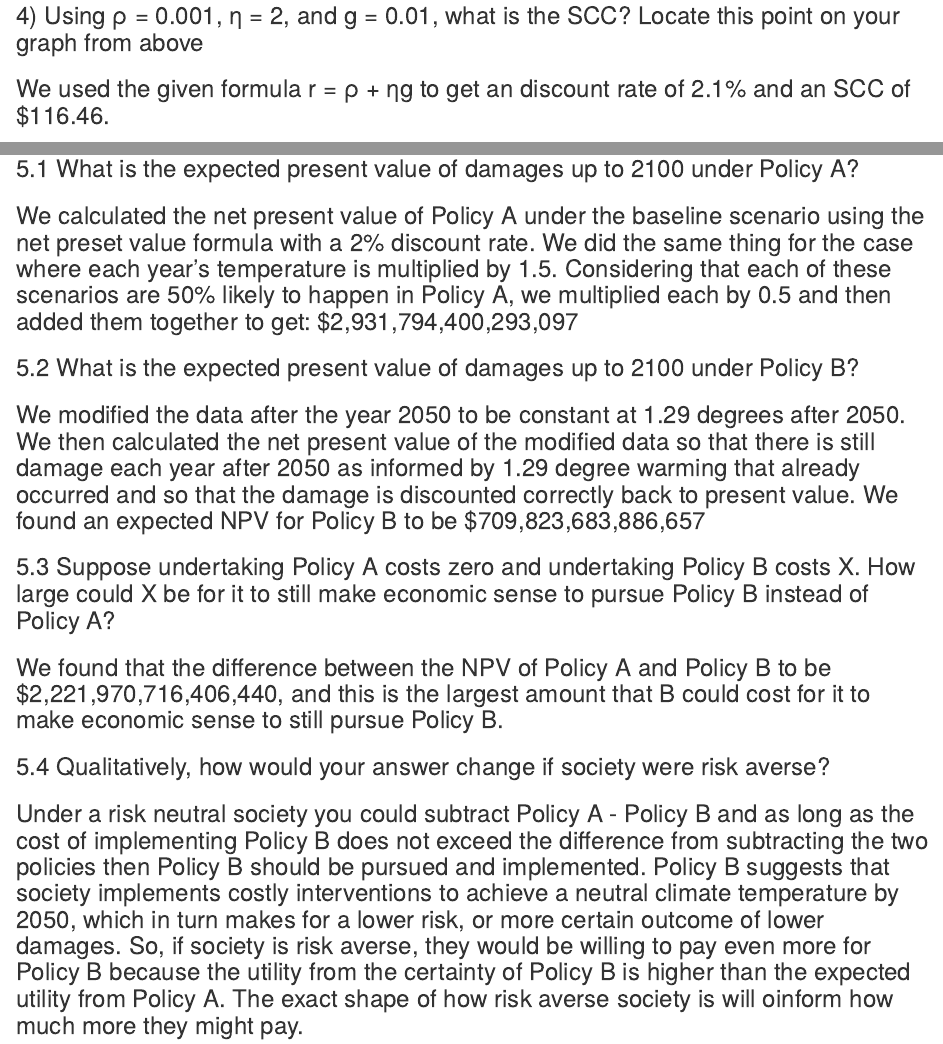
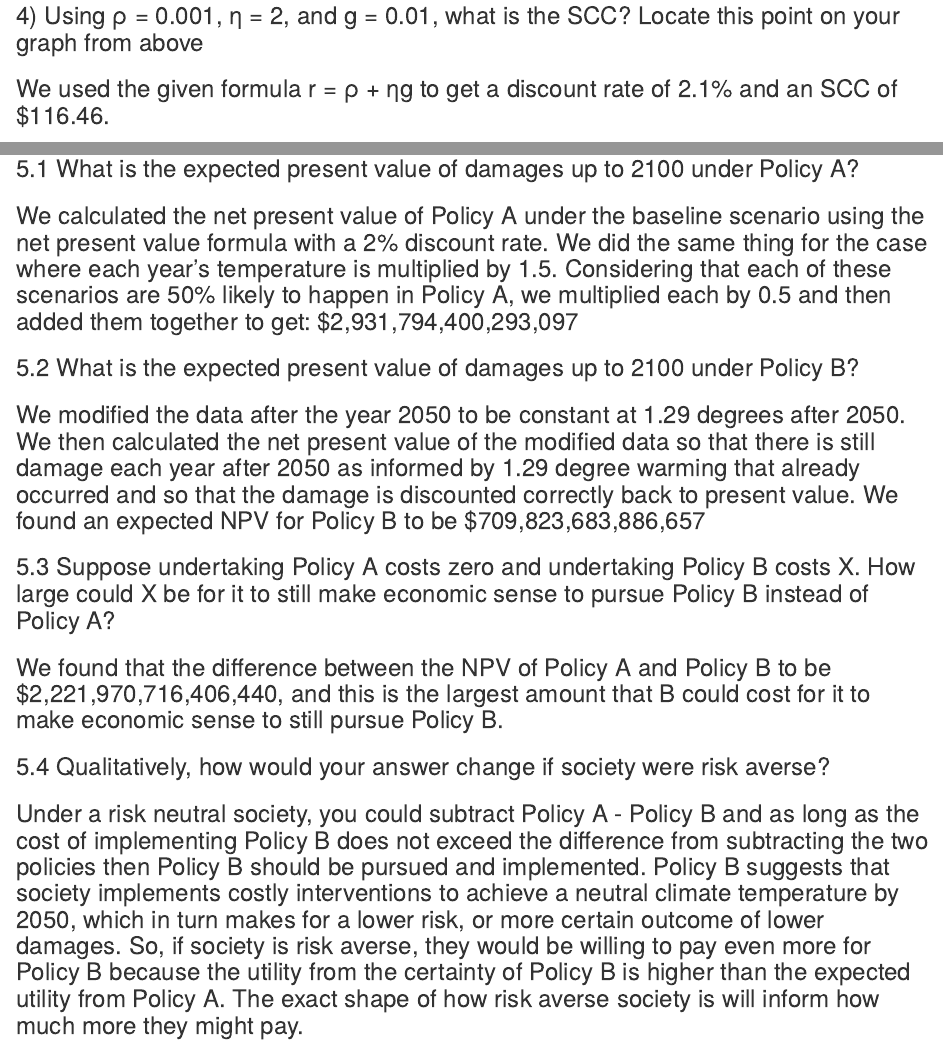
Before and after one commit to alxxgaynor/204_hw4, an R Markdown document (204_hw4.Rmd): the page in a window 1100 px wide, from 3830 px down, and a second part further down, joined at a grey line. Rendered offline with R 4.5, knitr and Pandoc, with nearby package versions; drawn as R Markdown's standard HTML page in place of the format the file asks for; some code elsewhere in the file could not run offline; column names are cleaned by a stand-in for the janitor package.

Commit message:
a few more typos fixes.

````diff
--- a/204_hw4.Rmd
+++ b/204_hw4.Rmd
@@ -285,7 +285,7 @@ scc_price_per_discount_rate
 
 ### 4) Using ρ = 0.001, η = 2, and g = 0.01, what is the SCC? Locate this point on your graph from above
 
-### We used the given formula r = ρ + ηg to get an discount rate of 2.1% and an SCC of $116.46.
+### We used the given formula r = ρ + ηg to get a discount rate of 2.1% and an SCC of $116.46.
 ```{r}
 scc_price_per_discount_rate_4
 ```
@@ -299,7 +299,7 @@ scc_price_per_discount_rate_4
 
 ### 5.1 What is the expected present value of damages up to 2100 under Policy A?
 
-### We calculated the net present value of Policy A under the baseline scenario using the net preset value formula with a 2% discount rate. We did the same thing for the case where each year's temperature is multiplied by 1.5. Considering that each of these scenarios are 50% likely to happen in Policy A, we multiplied each by 0.5 and then added them together to get: $2,931,794,400,293,097
+### We calculated the net present value of Policy A under the baseline scenario using the net present value formula with a 2% discount rate. We did the same thing for the case where each year's temperature is multiplied by 1.5. Considering that each of these scenarios are 50% likely to happen in Policy A, we multiplied each by 0.5 and then added them together to get: $2,931,794,400,293,097
 
 ### 5.2 What is the expected present value of damages up to 2100 under Policy B?
 
@@ -311,4 +311,4 @@ scc_price_per_discount_rate_4
 
 ### 5.4 Qualitatively, how would your answer change if society were risk averse?
 
-### Under a risk neutral society you could subtract Policy A - Policy B and as long as the cost of implementing Policy B does not exceed the difference from subtracting the two policies then Policy B should be pursued and implemented. Policy B suggests that society implements costly interventions to achieve a neutral climate temperature by 2050, which in turn makes for a lower risk, or more certain outcome of lower damages. So, if society is risk averse, they would be willing to pay even more for Policy B because the utility from the certainty of Policy B is higher than the expected utility from Policy A. The exact shape of how risk averse society is will oinform how much more they might pay.
+### Under a risk neutral society, you could subtract Policy A - Policy B and as long as the cost of implementing Policy B does not exceed the difference from subtracting the two policies then Policy B should be pursued and implemented. Policy B suggests that society implements costly interventions to achieve a neutral climate temperature by 2050, which in turn makes for a lower risk, or more certain outcome of lower damages. So, if society is risk averse, they would be willing to pay even more for Policy B because the utility from the certainty of Policy B is higher than the expected utility from Policy A. The exact shape of how risk averse society is will inform how much more they might pay.
````
